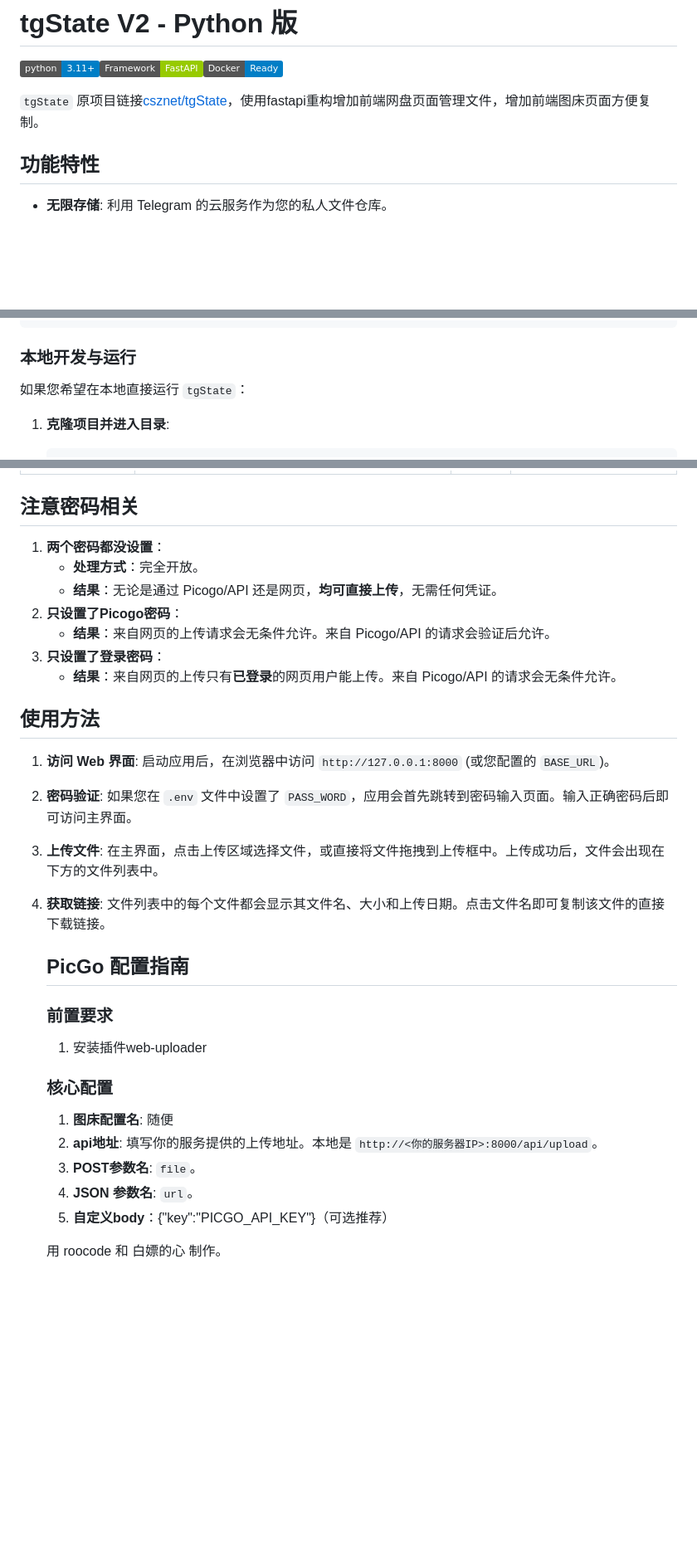
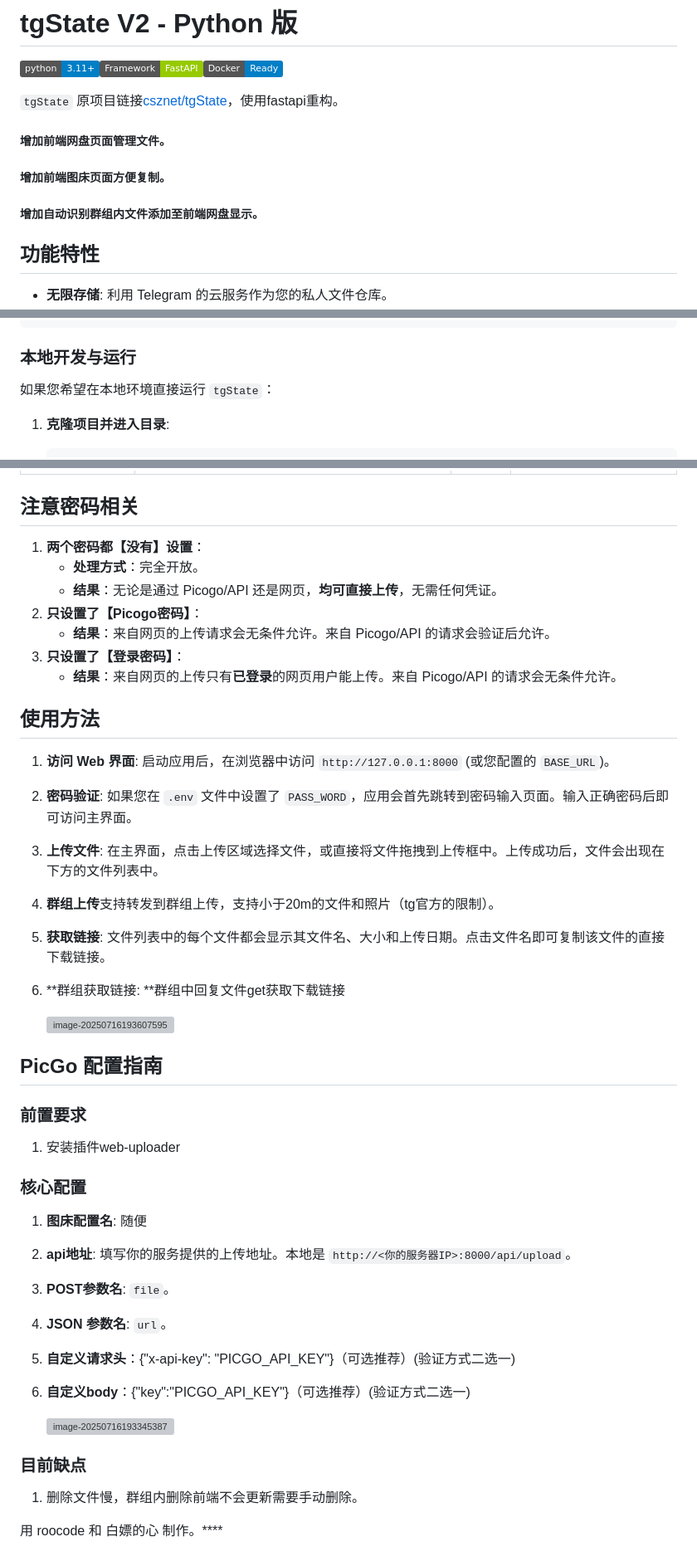
Before and after one commit to justhil/tgstate-python, a Markdown page: README.md, 3 parts joined by grey strips. Shown at 83% size. Rendered like a GitHub page; badges without logos; blank space fills up the shorter version; grey boxes are pictures that could not be loaded.

Commit message:
更新详细readme

```diff
--- a/README.md
+++ b/README.md
@@ -2,7 +2,13 @@
 
 [![Python Version](https://img.shields.io/badge/python-3.11+-blue.svg)](https://www.python.org/downloads/)[![Framework](https://img.shields.io/badge/Framework-FastAPI-green.svg)](https://fastapi.tiangolo.com/)[![Docker](https://img.shields.io/badge/Docker-Ready-blue.svg)](https://www.docker.com/)
 
-`tgState` 原项目链接[csznet/tgState](https://github.com/csznet/tgState)，使用fastapi重构增加前端网盘页面管理文件，增加前端图床页面方便复制。
+`tgState` 原项目链接[csznet/tgState](https://github.com/csznet/tgState)，使用fastapi重构。
+
+##### 增加前端网盘页面管理文件。
+
+##### 增加前端图床页面方便复制。
+
+##### 增加自动识别群组内文件添加至前端网盘显示。
 
 ## 功能特性
 
@@ -35,7 +49,7 @@ docker run -d \
 
 ### 本地开发与运行
 
-如果您希望在本地直接运行 `tgState`：
+如果您希望在本地环境直接运行 `tgState`：
 
 1. **克隆项目并进入目录**:
 
@@ -85,15 +99,15 @@ docker run -d \
 
 ## 注意密码相关
 
-1. **两个密码都没设置**：
+1. **两个密码都【没有】设置**：
    - **处理方式**：完全开放。
    - **结果**：无论是通过 Picogo/API 还是网页，**均可直接上传**，无需任何凭证。
-2. **只设置了Picogo密码**：
+2. **只设置了【Picogo密码】**：
    - **结果**：来自网页的上传请求会无条件允许。来自 Picogo/API 的请求会验证后允许。
-3. **只设置了登录密码**：
+3. **只设置了【登录密码】**：
    - **结果**：来自网页的上传只有**已登录**的网页用户能上传。来自 Picogo/API 的请求会无条件允许。
 
-##  使用方法
+## 使用方法
 
 1. **访问 Web 界面**: 启动应用后，在浏览器中访问 `http://127.0.0.1:8000` (或您配置的 `BASE_URL`)。
 
@@ -101,20 +115,40 @@ docker run -d \
 
 3. **上传文件**: 在主界面，点击上传区域选择文件，或直接将文件拖拽到上传框中。上传成功后，文件会出现在下方的文件列表中。
 
-4. **获取链接**: 文件列表中的每个文件都会显示其文件名、大小和上传日期。点击文件名即可复制该文件的直接下载链接。
+4. **群组上传**支持转发到群组上传，支持小于20m的文件和照片（tg官方的限制）。
 
-   ## PicGo 配置指南
+5. **获取链接**: 文件列表中的每个文件都会显示其文件名、大小和上传日期。点击文件名即可复制该文件的直接下载链接。
 
-   ### 前置要求
+6. **群组获取链接: **群组中回复文件get获取下载链接
 
-   1. 安装插件web-uploader
+   <img src="https://tgstate.justhil.uk/d/403:BQACAgEAAyEGAASW4jjnAAIBk2h3jqlUijKxyoVfkxABB92NsCJgAAKUBAACKlfBR83_LOTAoXxwNgQ" alt="image-20250716193607595" style="zoom:50%;" />
 
-   ### 核心配置
+## PicGo 配置指南
 
-   1.  **图床配置名**: 随便
-   2.  **api地址**: 填写你的服务提供的上传地址。本地是 `http://<你的服务器IP>:8000/api/upload`。
-   3.  **POST参数名**: `file`。
-   4.  **JSON 参数名**: `url`。
-   5.  **自定义body**：{"key":"PICGO_API_KEY"}（可选推荐）
+### 前置要求
 
-   用 roocode 和 白嫖的心 制作。
+1. 安装插件web-uploader
+
+### 核心配置
+
+1. **图床配置名**: 随便
+
+2. **api地址**: 填写你的服务提供的上传地址。本地是 `http://<你的服务器IP>:8000/api/upload`。
+
+3. **POST参数名**: `file`。
+
+4. **JSON 参数名**: `url`。
+
+5. **自定义请求头**：{"x-api-key": "PICGO_API_KEY"}（可选推荐）(验证方式二选一)
+
+6. **自定义body**：{"key":"PICGO_API_KEY"}（可选推荐）(验证方式二选一)
+
+   ![image-20250716193345387](https://tgstate.justhil.uk/d/402:BQACAgEAAyEGAASW4jjnAAIBkmh3jhuMFmcPm0ITenN3hIr0HXKTAAKTBAACKlfBR1q9b44ed_i_NgQ)
+
+
+
+### 目前缺点
+
+1. 删除文件慢，群组内删除前端不会更新需要手动删除。
+
+用 roocode 和 白嫖的心 制作。****
```
Also changed, not shown: other parts of README.md (+8 -0 lines).
